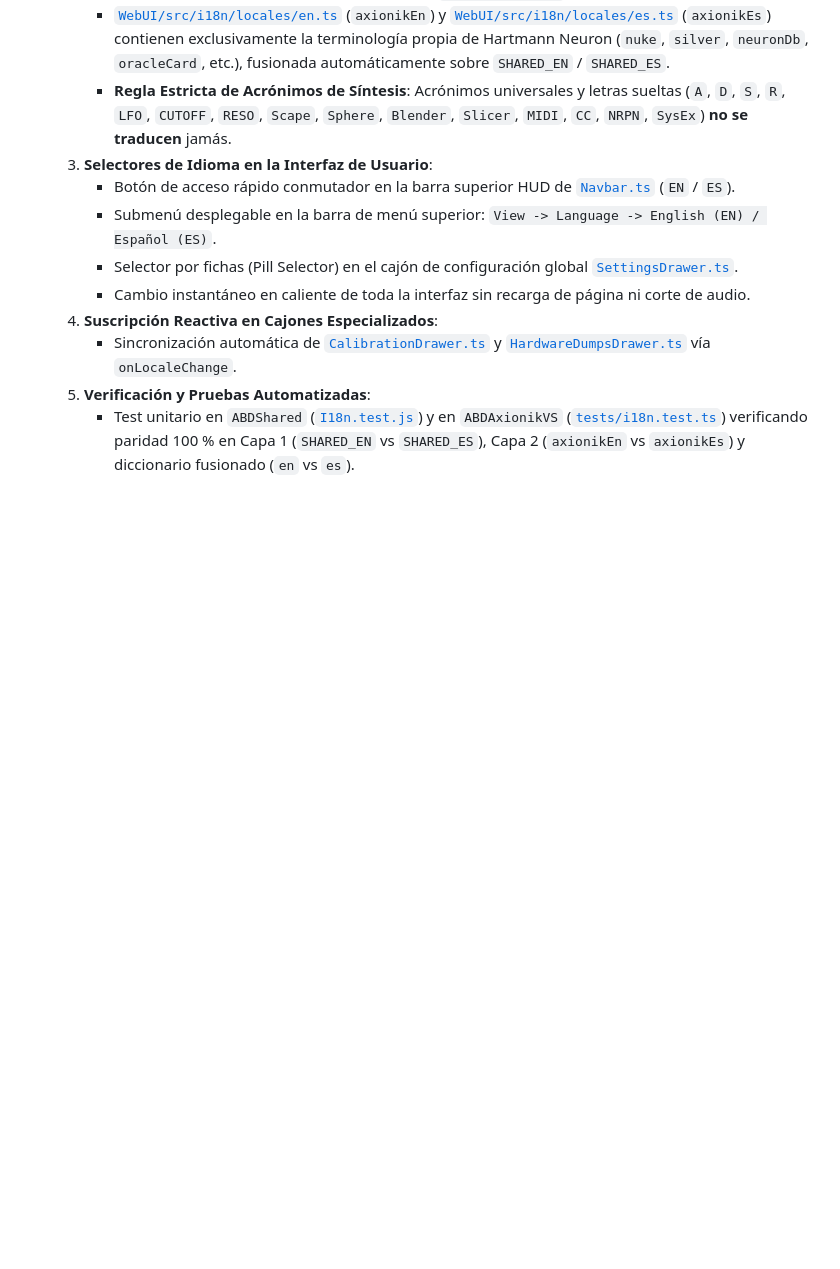
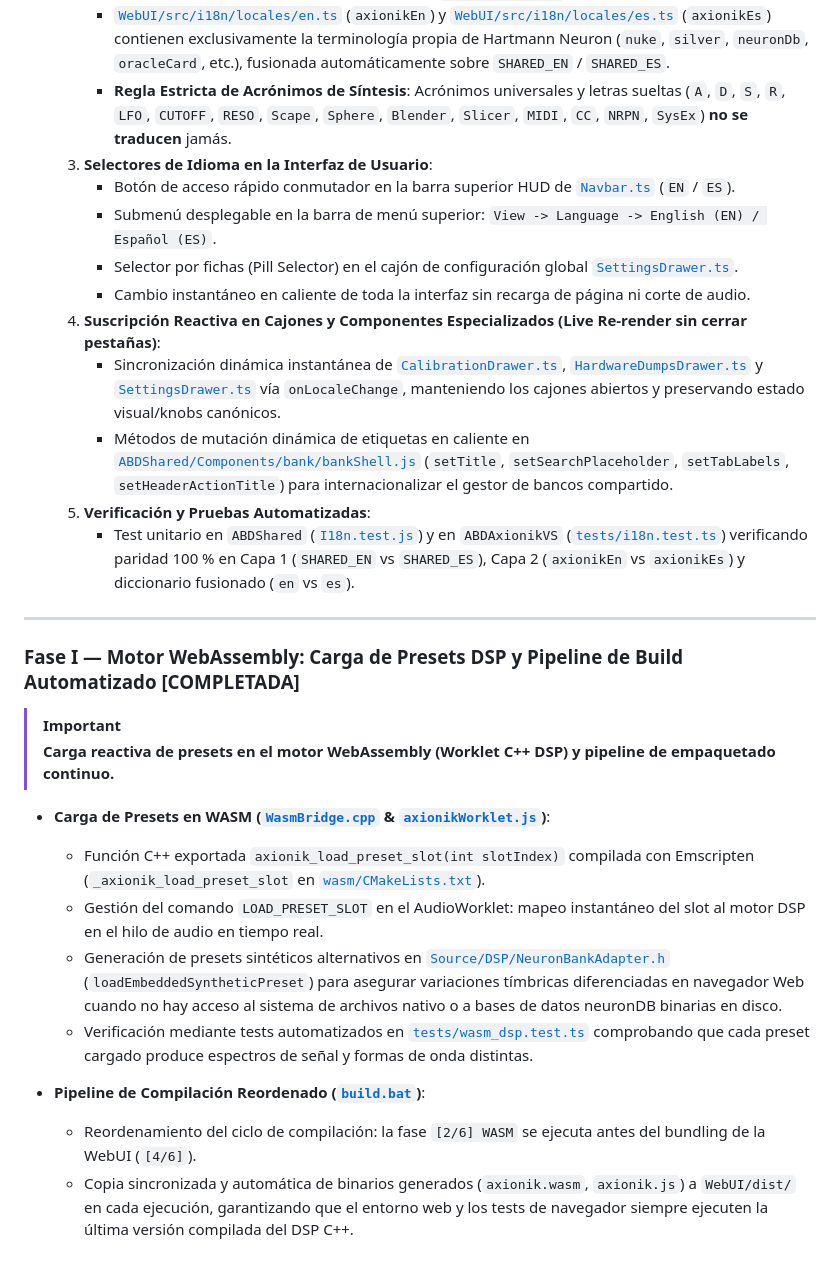
Before and after one commit to ajabadia/ABDAxionikVS, a Markdown page: ROADMAP.md, the part around the change. Rendered like a GitHub page; blank space fills up the shorter version.

Commit message:
docs: update ROADMAP.md with Phase H dynamic drawer re-render and Phase I WASM preset loading & build pipeline

```diff
--- a/ROADMAP.md
+++ b/ROADMAP.md
@@ -603,7 +603,24 @@ Siguiendo la directriz de volcado transversal hacia `ABDShared`:
      - Submenú desplegable en la barra de menú superior: `View -> Language -> English (EN) / Español (ES)`.
      - Selector por fichas (Pill Selector) en el cajón de configuración global [`SettingsDrawer.ts`](file:///d:/desarrollos/ABDSynths/ABDAxionikVS/WebUI/src/ui/SettingsDrawer.ts).
      - Cambio instantáneo en caliente de toda la interfaz sin recarga de página ni corte de audio.
-  4. **Suscripción Reactiva en Cajones Especializados**:
-     - Sincronización automática de [`CalibrationDrawer.ts`](file:///d:/desarrollos/ABDSynths/ABDAxionikVS/WebUI/src/ui/CalibrationDrawer.ts) y [`HardwareDumpsDrawer.ts`](file:///d:/desarrollos/ABDSynths/ABDAxionikVS/WebUI/src/ui/HardwareDumpsDrawer.ts) vía `onLocaleChange`.
+  4. **Suscripción Reactiva en Cajones y Componentes Especializados (Live Re-render sin cerrar pestañas)**:
+     - Sincronización dinámica instantánea de [`CalibrationDrawer.ts`](file:///d:/desarrollos/ABDSynths/ABDAxionikVS/WebUI/src/ui/CalibrationDrawer.ts), [`HardwareDumpsDrawer.ts`](file:///d:/desarrollos/ABDSynths/ABDAxionikVS/WebUI/src/ui/HardwareDumpsDrawer.ts) y [`SettingsDrawer.ts`](file:///d:/desarrollos/ABDSynths/ABDAxionikVS/WebUI/src/ui/SettingsDrawer.ts) vía `onLocaleChange`, manteniendo los cajones abiertos y preservando estado visual/knobs canónicos.
+     - Métodos de mutación dinámica de etiquetas en caliente en [`ABDShared/Components/bank/bankShell.js`](file:///d:/desarrollos/ABDSynths/ABDShared/Components/bank/bankShell.js) (`setTitle`, `setSearchPlaceholder`, `setTabLabels`, `setHeaderActionTitle`) para internacionalizar el gestor de bancos compartido.
   5. **Verificación y Pruebas Automatizadas**:
      - Test unitario en `ABDShared` ([`I18n.test.js`](file:///d:/desarrollos/ABDSynths/ABDShared/Components/I18n/I18n.test.js)) y en `ABDAxionikVS` ([`tests/i18n.test.ts`](file:///d:/desarrollos/ABDSynths/ABDAxionikVS/tests/i18n.test.ts)) verificando paridad 100 % en Capa 1 (`SHARED_EN` vs `SHARED_ES`), Capa 2 (`axionikEn` vs `axionikEs`) y diccionario fusionado (`en` vs `es`).
+
+---
+
+### Fase I — Motor WebAssembly: Carga de Presets DSP y Pipeline de Build Automatizado [COMPLETADA]
+> [!IMPORTANT]
+> **Carga reactiva de presets en el motor WebAssembly (Worklet C++ DSP) y pipeline de empaquetado continuo.**
+
+- **Carga de Presets en WASM ([`WasmBridge.cpp`](file:///d:/desarrollos/ABDSynths/ABDAxionikVS/wasm/WasmBridge.cpp) & [`axionikWorklet.js`](file:///d:/desarrollos/ABDSynths/ABDAxionikVS/WebUI/src/wasm/axionikWorklet.js))**:
+  - Función C++ exportada `axionik_load_preset_slot(int slotIndex)` compilada con Emscripten (`_axionik_load_preset_slot` en [`wasm/CMakeLists.txt`](file:///d:/desarrollos/ABDSynths/ABDAxionikVS/wasm/CMakeLists.txt)).
+  - Gestión del comando `LOAD_PRESET_SLOT` en el AudioWorklet: mapeo instantáneo del slot al motor DSP en el hilo de audio en tiempo real.
+  - Generación de presets sintéticos alternativos en [`Source/DSP/NeuronBankAdapter.h`](file:///d:/desarrollos/ABDSynths/ABDAxionikVS/Source/DSP/NeuronBankAdapter.h) (`loadEmbeddedSyntheticPreset`) para asegurar variaciones tímbricas diferenciadas en navegador Web cuando no hay acceso al sistema de archivos nativo o a bases de datos neuronDB binarias en disco.
+  - Verificación mediante tests automatizados en [`tests/wasm_dsp.test.ts`](file:///d:/desarrollos/ABDSynths/ABDAxionikVS/tests/wasm_dsp.test.ts) comprobando que cada preset cargado produce espectros de señal y formas de onda distintas.
+
+- **Pipeline de Compilación Reordenado ([`build.bat`](file:///d:/desarrollos/ABDSynths/ABDAxionikVS/build.bat))**:
+  - Reordenamiento del ciclo de compilación: la fase `[2/6] WASM` se ejecuta antes del bundling de la WebUI (`[4/6]`).
+  - Copia sincronizada y automática de binarios generados (`axionik.wasm`, `axionik.js`) a `WebUI/dist/` en cada ejecución, garantizando que el entorno web y los tests de navegador siempre ejecuten la última versión compilada del DSP C++.
```
